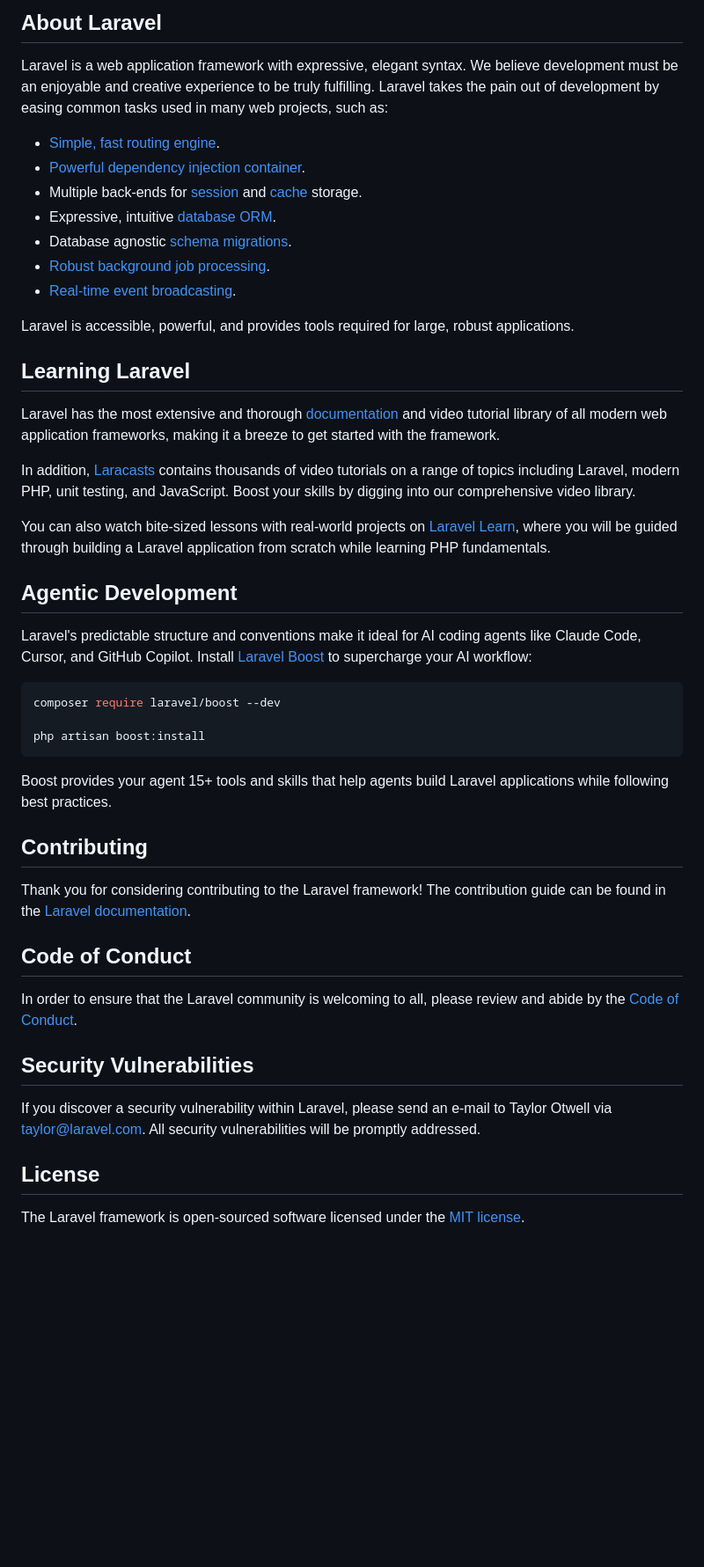
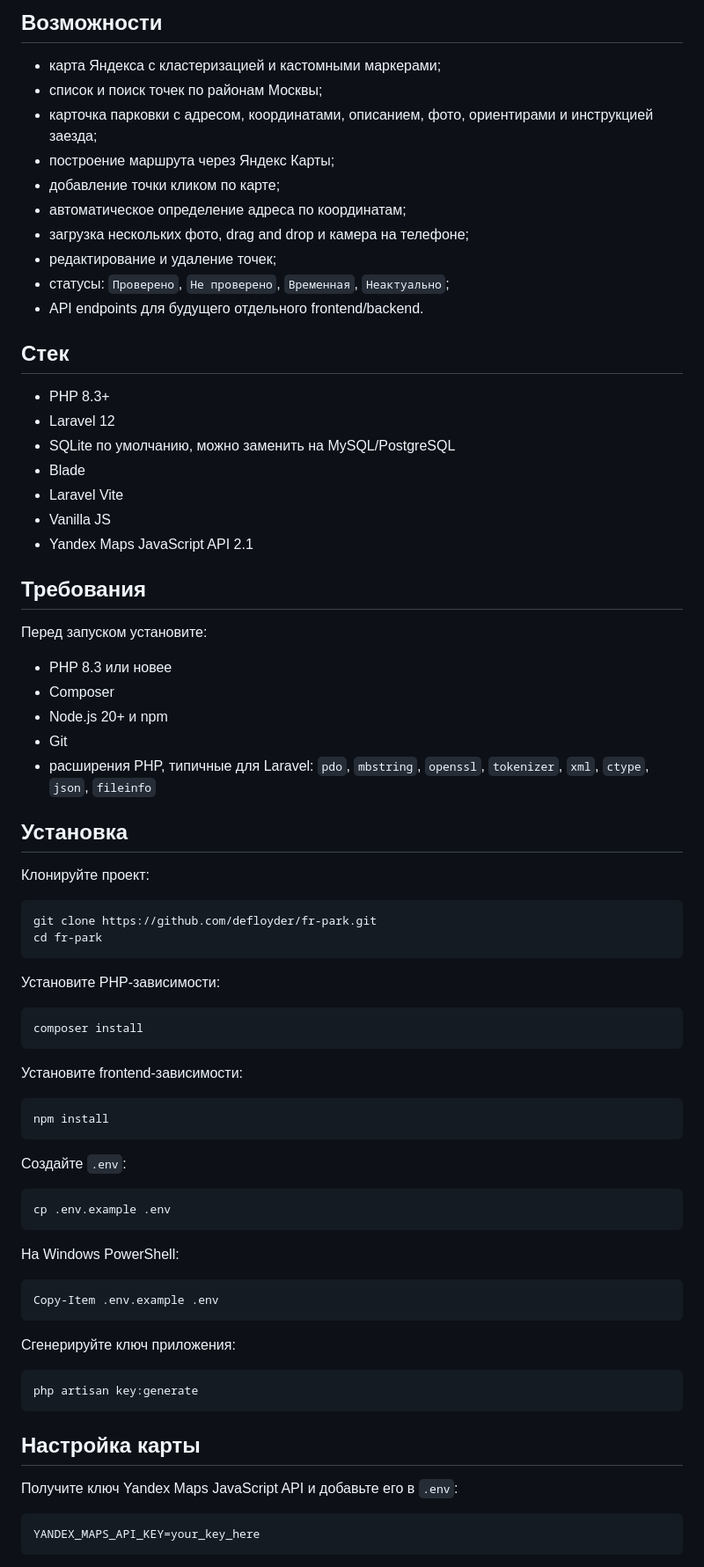
Before and after one commit to defloyder/fr-park, a Markdown page: README.md, the part around one of its changes. Shown at 88% size. Rendered like a GitHub page; blank space fills up the shorter version.

````diff
--- a/README.md
+++ b/README.md
@@ -9,50 +4,81 @@
 
-## About Laravel
+## Возможности
 
-Laravel is a web application framework with expressive, elegant syntax. We believe development must be an enjoyable and creative experience to be truly fulfilling. Laravel takes the pain out of development by easing common tasks used in many web projects, such as:
+- карта Яндекса с кластеризацией и кастомными маркерами;
+- список и поиск точек по районам Москвы;
+- карточка парковки с адресом, координатами, описанием, фото, ориентирами и инструкцией заезда;
+- построение маршрута через Яндекс Карты;
+- добавление точки кликом по карте;
+- автоматическое определение адреса по координатам;
+- загрузка нескольких фото, drag and drop и камера на телефоне;
+- редактирование и удаление точек;
+- статусы: `Проверено`, `Не проверено`, `Временная`, `Неактуально`;
+- API endpoints для будущего отдельного frontend/backend.
 
-- [Simple, fast routing engine](https://laravel.com/docs/routing).
-- [Powerful dependency injection container](https://laravel.com/docs/container).
-- Multiple back-ends for [session](https://laravel.com/docs/session) and [cache](https://laravel.com/docs/cache) storage.
-- Expressive, intuitive [database ORM](https://laravel.com/docs/eloquent).
-- Database agnostic [schema migrations](https://laravel.com/docs/migrations).
-- [Robust background job processing](https://laravel.com/docs/queues).
-- [Real-time event broadcasting](https://laravel.com/docs/broadcasting).
+## Стек
 
-Laravel is accessible, powerful, and provides tools required for large, robust applications.
+- PHP 8.3+
+- Laravel 12
+- SQLite по умолчанию, можно заменить на MySQL/PostgreSQL
+- Blade
+- Laravel Vite
+- Vanilla JS
+- Yandex Maps JavaScript API 2.1
 
-## Learning Laravel
+## Требования
 
-Laravel has the most extensive and thorough [documentation](https://laravel.com/docs) and video tutorial library of all modern web application frameworks, making it a breeze to get started with the framework.
+Перед запуском установите:
 
-In addition, [Laracasts](https://laracasts.com) contains thousands of video tutorials on a range of topics including Laravel, modern PHP, unit testing, and JavaScript. Boost your skills by digging into our comprehensive video library.
+- PHP 8.3 или новее
+- Composer
+- Node.js 20+ и npm
+- Git
+- расширения PHP, типичные для Laravel: `pdo`, `mbstring`, `openssl`, `tokenizer`, `xml`, `ctype`, `json`, `fileinfo`
 
-You can also watch bite-sized lessons with real-world projects on [Laravel Learn](https://laravel.com/learn), where you will be guided through building a Laravel application from scratch while learning PHP fundamentals.
+## Установка
 
-## Agentic Development
-
-Laravel's predictable structure and conventions make it ideal for AI coding agents like Claude Code, Cursor, and GitHub Copilot. Install [Laravel Boost](https://laravel.com/docs/ai) to supercharge your AI workflow:
+Клонируйте проект:
 
 ```bash
-composer require laravel/boost --dev
-
-php artisan boost:install
+git clone https://github.com/defloyder/fr-park.git
+cd fr-park
 ```
 
-Boost provides your agent 15+ tools and skills that help agents build Laravel applications while following best practices.
+Установите PHP-зависимости:
 
-## Contributing
+```bash
+composer install
+```
 
-Thank you for considering contributing to the Laravel framework! The contribution guide can be found in the [Laravel documentation](https://laravel.com/docs/contributions).
+Установите frontend-зависимости:
 
-## Code of Conduct
+```bash
+npm install
+```
 
-In order to ensure that the Laravel community is welcoming to all, please review and abide by the [Code of Conduct](https://laravel.com/docs/contributions#code-of-conduct).
+Создайте `.env`:
 
-## Security Vulnerabilities
+```bash
+cp .env.example .env
+```
 
-If you discover a security vulnerability within Laravel, please send an e-mail to Taylor Otwell via [taylor@laravel.com](mailto:taylor@laravel.com). All security vulnerabilities will be promptly addressed.
+На Windows PowerShell:
 
-## License
+```powershell
+Copy-Item .env.example .env
+```
 
-The Laravel framework is open-sourced software licensed under the [MIT license](https://opensource.org/licenses/MIT).
+Сгенерируйте ключ приложения:
+
+```bash
+php artisan key:generate
+```
+
+## Настройка карты
+
+Получите ключ Yandex Maps JavaScript API и добавьте его в `.env`:
+
+```env
+YANDEX_MAPS_API_KEY=your_key_here
+```
+
````
Also changed, not shown: other parts of README.md (+180 -7 lines).
